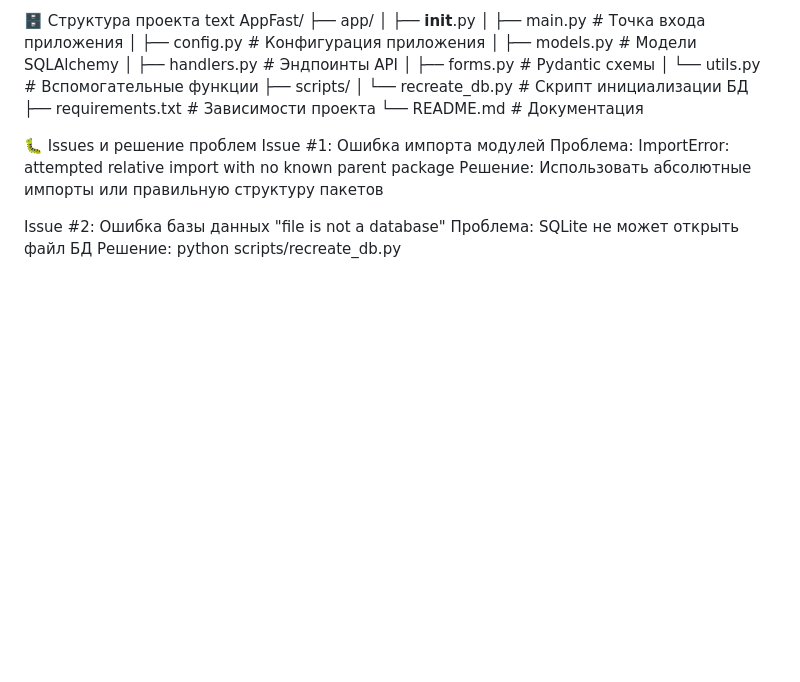
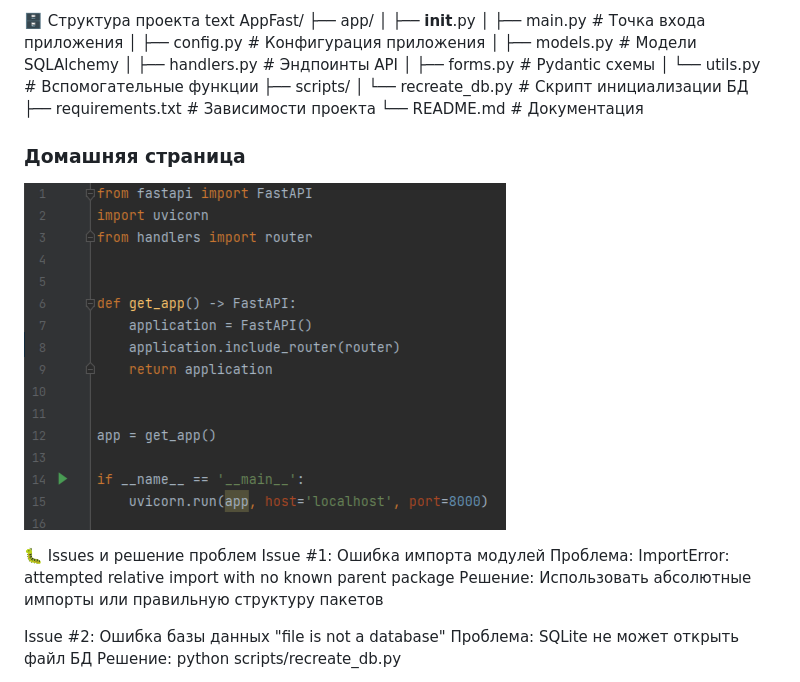
Before and after one commit to Gabryelf/AppFast, a Markdown page: README.md, the part around the change. Rendered like a GitHub page; blank space fills up the shorter version.

```diff
--- a/README.md
+++ b/README.md
@@ -92,6 +92,10 @@ AppFast/
 │   └── recreate_db.py       # Скрипт инициализации БД
 ├── requirements.txt         # Зависимости проекта
 └── README.md               # Документация
+
+
+### Домашняя страница
+![Инициализация приложения](screens/2025-11-28_01-00-16.png)
 
 🐛 Issues и решение проблем
 Issue #1: Ошибка импорта модулей
```
